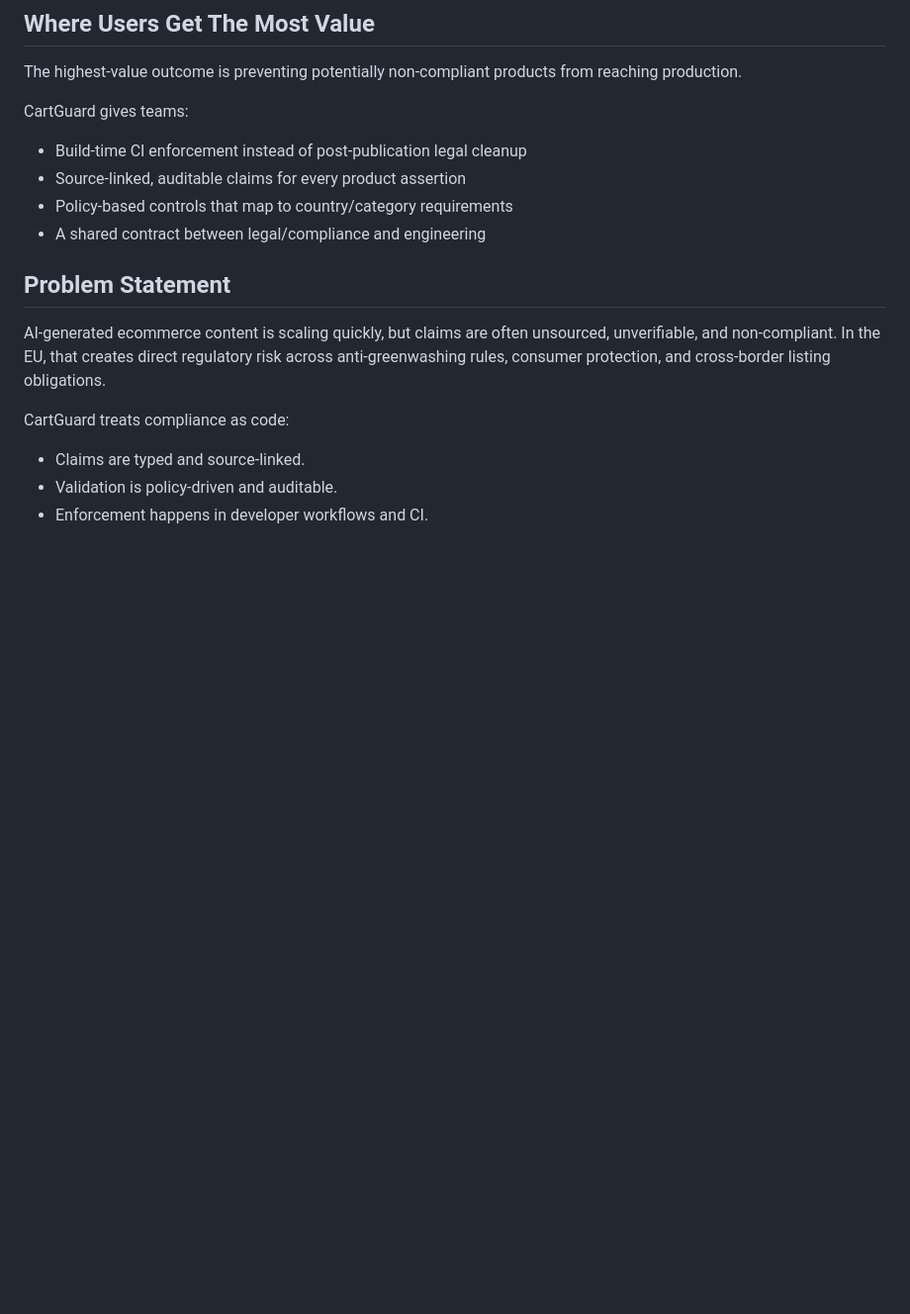
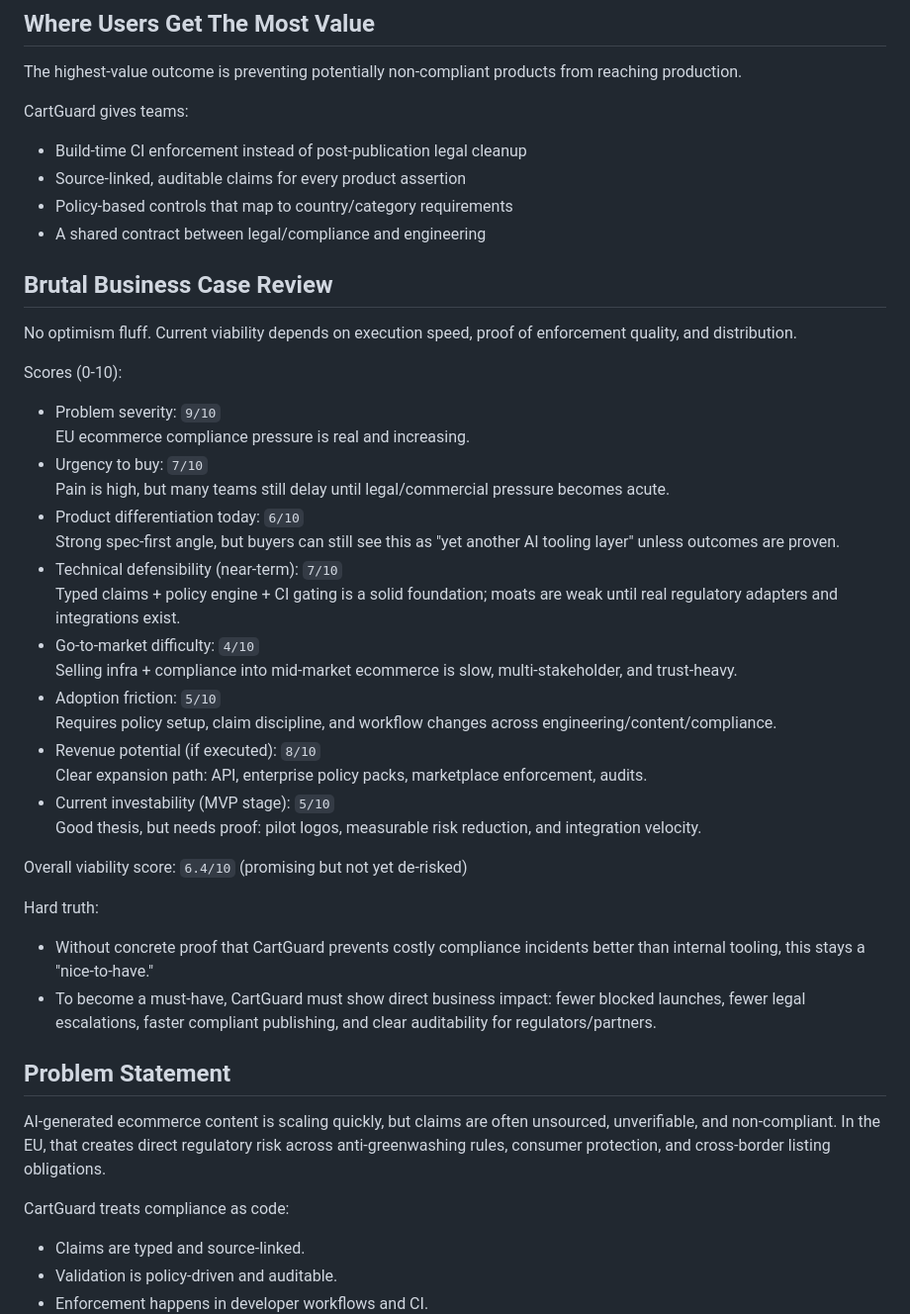
Before and after one commit to bitkojine/CartGuard, a Markdown page: README.md, the part around the change. Shown at 99% size. GitHub-like rendering; blank space fills up the shorter version.

Commit message:
Add blunt business viability scorecard to README

```diff
--- a/README.md
+++ b/README.md
@@ -23,6 +23,34 @@ CartGuard gives teams:
 - Source-linked, auditable claims for every product assertion
 - Policy-based controls that map to country/category requirements
 - A shared contract between legal/compliance and engineering
+
+## Brutal Business Case Review
+
+No optimism fluff. Current viability depends on execution speed, proof of enforcement quality, and distribution.
+
+Scores (0-10):
+- Problem severity: `9/10`
+  EU ecommerce compliance pressure is real and increasing.
+- Urgency to buy: `7/10`
+  Pain is high, but many teams still delay until legal/commercial pressure becomes acute.
+- Product differentiation today: `6/10`
+  Strong spec-first angle, but buyers can still see this as \"yet another AI tooling layer\" unless outcomes are proven.
+- Technical defensibility (near-term): `7/10`
+  Typed claims + policy engine + CI gating is a solid foundation; moats are weak until real regulatory adapters and integrations exist.
+- Go-to-market difficulty: `4/10`
+  Selling infra + compliance into mid-market ecommerce is slow, multi-stakeholder, and trust-heavy.
+- Adoption friction: `5/10`
+  Requires policy setup, claim discipline, and workflow changes across engineering/content/compliance.
+- Revenue potential (if executed): `8/10`
+  Clear expansion path: API, enterprise policy packs, marketplace enforcement, audits.
+- Current investability (MVP stage): `5/10`
+  Good thesis, but needs proof: pilot logos, measurable risk reduction, and integration velocity.
+
+Overall viability score: `6.4/10` (promising but not yet de-risked)
+
+Hard truth:
+- Without concrete proof that CartGuard prevents costly compliance incidents better than internal tooling, this stays a \"nice-to-have.\"
+- To become a must-have, CartGuard must show direct business impact: fewer blocked launches, fewer legal escalations, faster compliant publishing, and clear auditability for regulators/partners.
 
 ## Problem Statement
 
```
